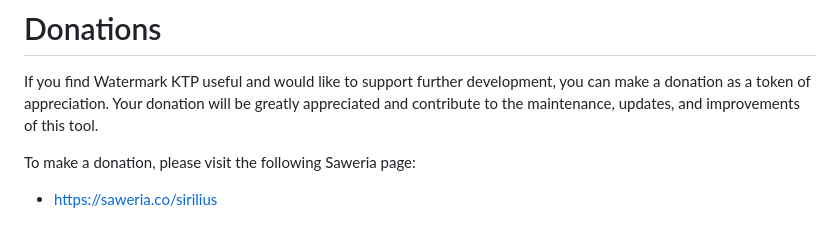
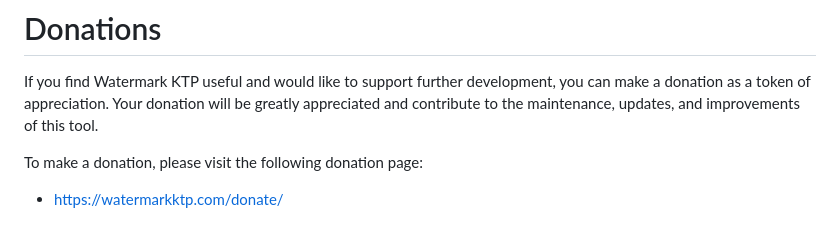
Before and after one commit to sirilius/watermarkktp, a Markdown page: README.md, the part around the change. Drawn GitHub-style.

Commit message:
update donation link in readme

```diff
--- a/README.md
+++ b/README.md
@@ -84,6 +84,6 @@ Watermark KTP is licensed under the [MIT License](https://github.com/sirilius/wa
 
 If you find Watermark KTP useful and would like to support further development, you can make a donation as a token of appreciation. Your donation will be greatly appreciated and contribute to the maintenance, updates, and improvements of this tool.
 
-To make a donation, please visit the following Saweria page:
+To make a donation, please visit the following donation page:
 
-- https://saweria.co/sirilius
+- https://watermarkktp.com/donate/
```
Also changed, not shown: README-ID.md (+2 -2 lines).
